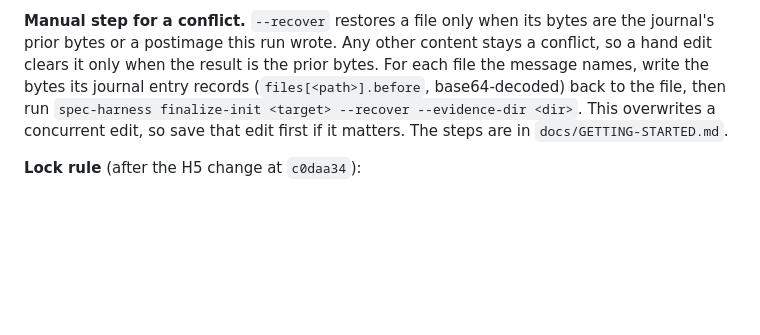
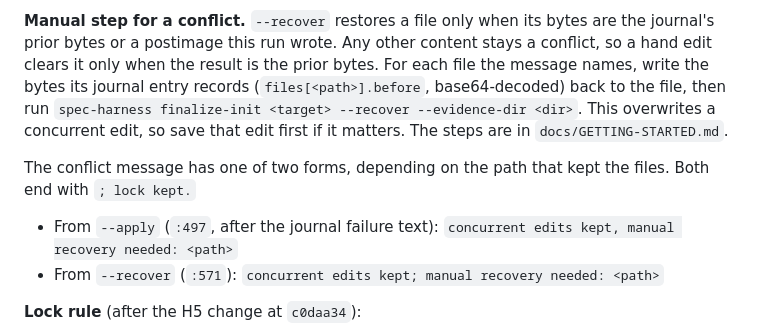
Before and after one commit to chohra-med/spec-harness-oss, a Markdown page: docs/rfcs/0003-receipt-schema-3-and-finalize.md, the part around the change. Drawn GitHub-style; blank space fills up the shorter version.

Commit message:
docs(rfc): add both conflict messages to RFC 0003 manual step
RFC 0003 described the manual step for a conflict but never printed the message.
Add the apply form (bin/sh-finalize-init.py:497) and the recover form (:571) verbatim.

Co-Authored-By: Claude Haiku 5.5 <noreply@anthropic.com>
Claude-Session: https://claude.ai/code/session_018U4pKodJHN3LT2MNzLm3NW

```diff
--- a/docs/rfcs/0003-receipt-schema-3-and-finalize.md
+++ b/docs/rfcs/0003-receipt-schema-3-and-finalize.md
@@ -103,6 +103,11 @@ the result is the prior bytes. For each file the message names, write the bytes
 `spec-harness finalize-init <target> --recover --evidence-dir <dir>`. This overwrites a concurrent edit, so save
 that edit first if it matters. The steps are in `docs/GETTING-STARTED.md`.
 
+The conflict message has one of two forms, depending on the path that kept the files. Both end with `; lock kept.`
+
+- From `--apply` (`:497`, after the journal failure text): `concurrent edits kept, manual recovery needed: <path>`
+- From `--recover` (`:571`): `concurrent edits kept; manual recovery needed: <path>`
+
 **Lock rule** (after the H5 change at `c0daa34`):
 
 - `--apply` takes the lock before it writes its journal (`:440`). A busy lock refuses at `:233` and
```
